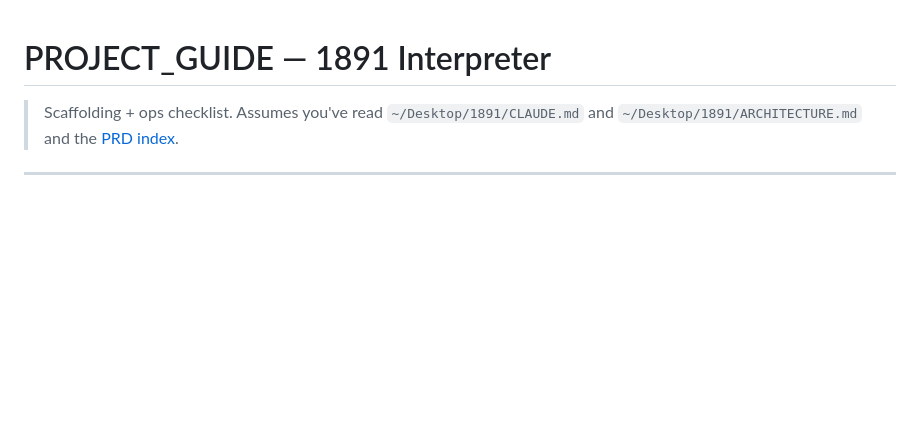
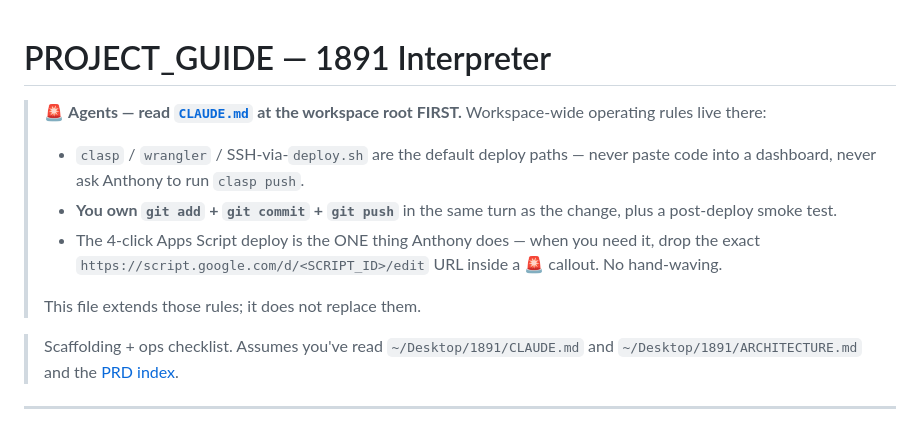
Before and after one commit to madeby1891/interpreter, a Markdown page: PROJECT_GUIDE.md, the part around the change. GitHub-like rendering; blank space fills up the shorter version.

Commit message:
PROJECT_GUIDE.md: prepend agent-operating-rules pointer to root CLAUDE.md
Reinforces clasp/wrangler/SSH-first deploy paths, agent-owns commit+push+verify, and the 4-click Apps Script deploy callout. Extends the root rules; does not replace them.

```diff
--- a/PROJECT_GUIDE.md
+++ b/PROJECT_GUIDE.md
@@ -1,4 +1,13 @@
 # PROJECT_GUIDE — 1891 Interpreter
+
+
+<!-- AGENT-OPERATING-RULES-POINTER -->
+> 🚨 **Agents — read [`CLAUDE.md`](../../CLAUDE.md) at the workspace root FIRST.** Workspace-wide operating rules live there:
+> - `clasp` / `wrangler` / SSH-via-`deploy.sh` are the default deploy paths — never paste code into a dashboard, never ask Anthony to run `clasp push`.
+> - **You own `git add` + `git commit` + `git push`** in the same turn as the change, plus a post-deploy smoke test.
+> - The 4-click Apps Script deploy is the ONE thing Anthony does — when you need it, drop the exact `https://script.google.com/d/<SCRIPT_ID>/edit` URL inside a 🚨 callout. No hand-waving.
+>
+> This file extends those rules; it does not replace them.
 
 > Scaffolding + ops checklist. Assumes you've read `~/Desktop/1891/CLAUDE.md`
 > and `~/Desktop/1891/ARCHITECTURE.md` and the [PRD index](docs/PRD_index.md).
```
